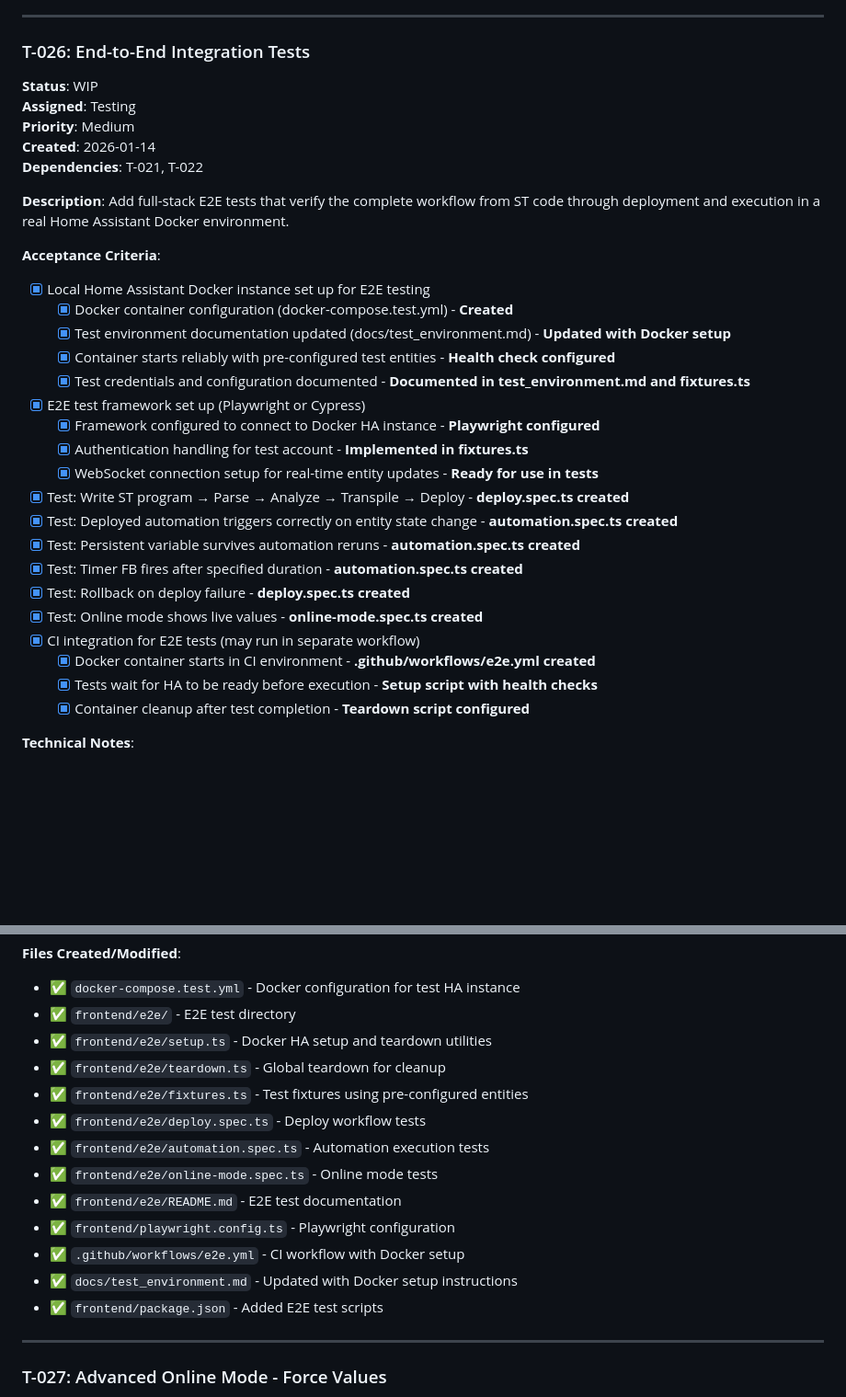
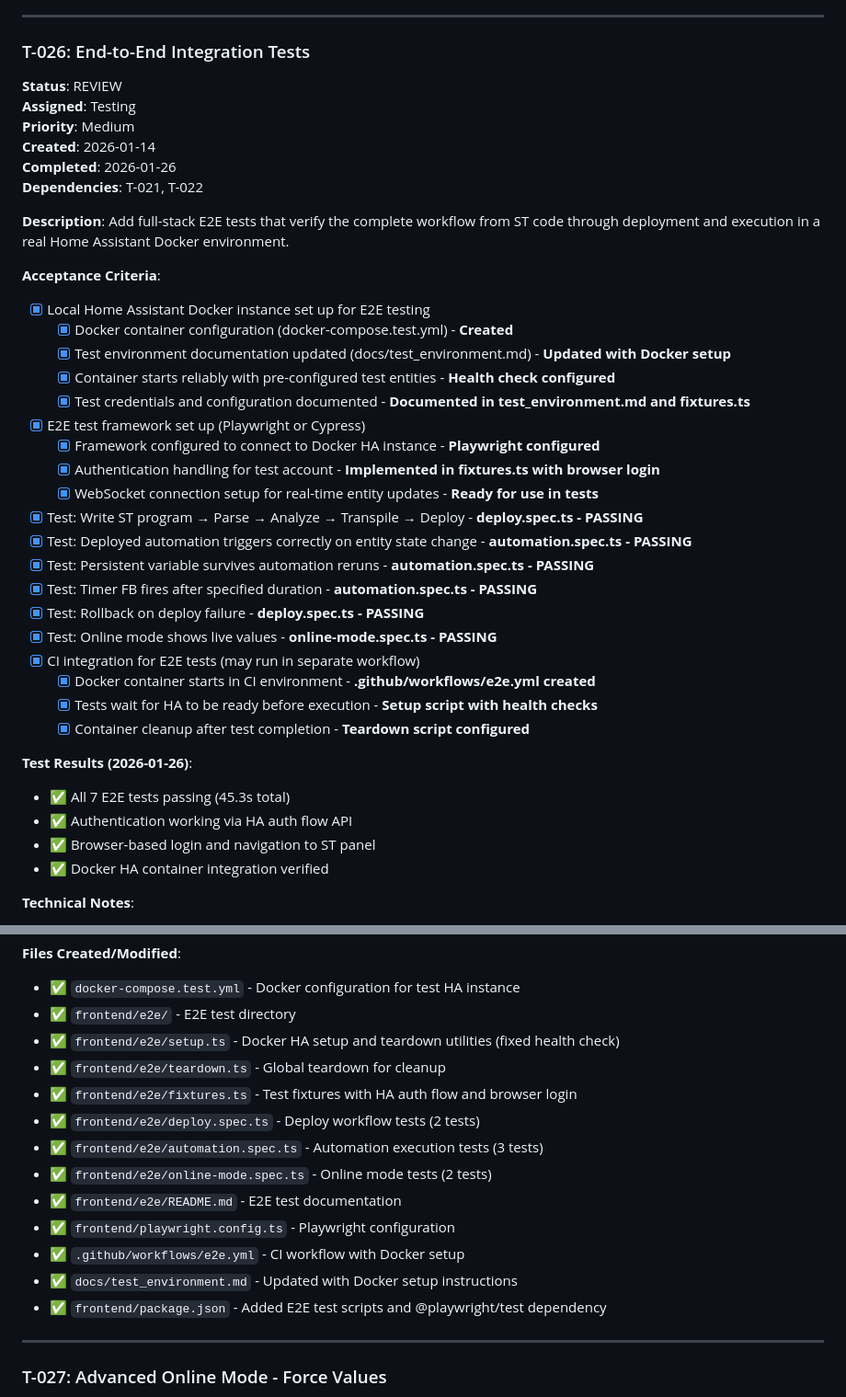
Before and after one commit to Auda29/ST_HA_Automation, a Markdown page: docs/agents/tasks.md, 2 parts joined by grey strips. Shown at 92% size. Drawn GitHub-style; blank space fills up the shorter version.

Commit message:
docs: update T-026 status to REVIEW - all 7 E2E tests passing
Testing completed by Testing Agent:
- Fixed HA authentication flow (correct API endpoints)
- Implemented browser-based login for E2E tests
- All acceptance criteria verified with passing tests
- Test results: 7 passed (45.3s total)

```diff
--- a/docs/agents/tasks.md
+++ b/docs/agents/tasks.md
@@ -236,10 +236,11 @@ Phase 2 focuses on **UI/UX enhancements**, **advanced features**, and **producti
 
 ### T-026: End-to-End Integration Tests
 
-**Status**: WIP
+**Status**: REVIEW
 **Assigned**: Testing
 **Priority**: Medium
 **Created**: 2026-01-14
+**Completed**: 2026-01-26
 **Dependencies**: T-021, T-022
 
 **Description**: Add full-stack E2E tests that verify the complete workflow from ST code through deployment and execution in a real Home Assistant Docker environment.
@@ -252,18 +253,24 @@ Phase 2 focuses on **UI/UX enhancements**, **advanced features**, and **producti
   - [x] Test credentials and configuration documented - **Documented in test_environment.md and fixtures.ts**
 - [x] E2E test framework set up (Playwright or Cypress)
   - [x] Framework configured to connect to Docker HA instance - **Playwright configured**
-  - [x] Authentication handling for test account - **Implemented in fixtures.ts**
+  - [x] Authentication handling for test account - **Implemented in fixtures.ts with browser login**
   - [x] WebSocket connection setup for real-time entity updates - **Ready for use in tests**
-- [x] Test: Write ST program → Parse → Analyze → Transpile → Deploy - **deploy.spec.ts created**
-- [x] Test: Deployed automation triggers correctly on entity state change - **automation.spec.ts created**
-- [x] Test: Persistent variable survives automation reruns - **automation.spec.ts created**
-- [x] Test: Timer FB fires after specified duration - **automation.spec.ts created**
-- [x] Test: Rollback on deploy failure - **deploy.spec.ts created**
-- [x] Test: Online mode shows live values - **online-mode.spec.ts created**
+- [x] Test: Write ST program → Parse → Analyze → Transpile → Deploy - **deploy.spec.ts - PASSING**
+- [x] Test: Deployed automation triggers correctly on entity state change - **automation.spec.ts - PASSING**
+- [x] Test: Persistent variable survives automation reruns - **automation.spec.ts - PASSING**
+- [x] Test: Timer FB fires after specified duration - **automation.spec.ts - PASSING**
+- [x] Test: Rollback on deploy failure - **deploy.spec.ts - PASSING**
+- [x] Test: Online mode shows live values - **online-mode.spec.ts - PASSING**
 - [x] CI integration for E2E tests (may run in separate workflow)
   - [x] Docker container starts in CI environment - **.github/workflows/e2e.yml created**
   - [x] Tests wait for HA to be ready before execution - **Setup script with health checks**
   - [x] Container cleanup after test completion - **Teardown script configured**
+
+**Test Results (2026-01-26)**:
+- ✅ All 7 E2E tests passing (45.3s total)
+- ✅ Authentication working via HA auth flow API
+- ✅ Browser-based login and navigation to ST panel
+- ✅ Docker HA container integration verified
 
 **Technical Notes**:
 - Use local Docker Home Assistant instance for real HA environment (see docs/test_environment.md)
@@ -278,17 +285,17 @@ Phase 2 focuses on **UI/UX enhancements**, **advanced features**, and **producti
 **Files Created/Modified**:
 - ✅ `docker-compose.test.yml` - Docker configuration for test HA instance
 - ✅ `frontend/e2e/` - E2E test directory
-- ✅ `frontend/e2e/setup.ts` - Docker HA setup and teardown utilities
+- ✅ `frontend/e2e/setup.ts` - Docker HA setup and teardown utilities (fixed health check)
 - ✅ `frontend/e2e/teardown.ts` - Global teardown for cleanup
-- ✅ `frontend/e2e/fixtures.ts` - Test fixtures using pre-configured entities
-- ✅ `frontend/e2e/deploy.spec.ts` - Deploy workflow tests
-- ✅ `frontend/e2e/automation.spec.ts` - Automation execution tests
-- ✅ `frontend/e2e/online-mode.spec.ts` - Online mode tests
+- ✅ `frontend/e2e/fixtures.ts` - Test fixtures with HA auth flow and browser login
+- ✅ `frontend/e2e/deploy.spec.ts` - Deploy workflow tests (2 tests)
+- ✅ `frontend/e2e/automation.spec.ts` - Automation execution tests (3 tests)
+- ✅ `frontend/e2e/online-mode.spec.ts` - Online mode tests (2 tests)
 - ✅ `frontend/e2e/README.md` - E2E test documentation
 - ✅ `frontend/playwright.config.ts` - Playwright configuration
 - ✅ `.github/workflows/e2e.yml` - CI workflow with Docker setup
 - ✅ `docs/test_environment.md` - Updated with Docker setup instructions
-- ✅ `frontend/package.json` - Added E2E test scripts
+- ✅ `frontend/package.json` - Added E2E test scripts and @playwright/test dependency
 
 ---
 
```
